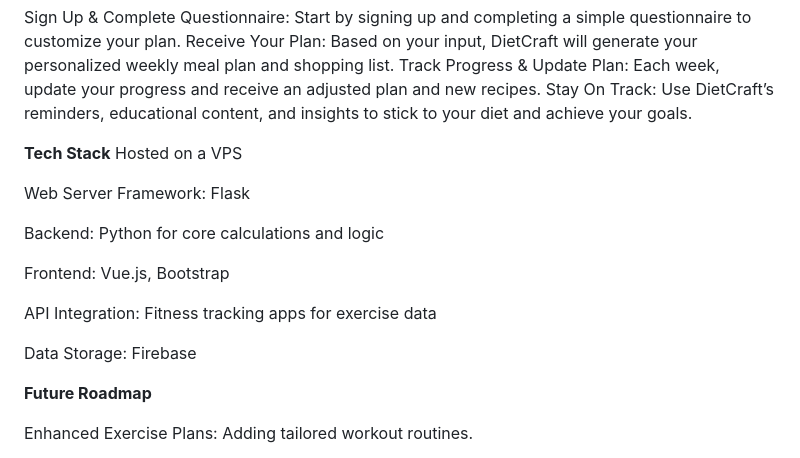
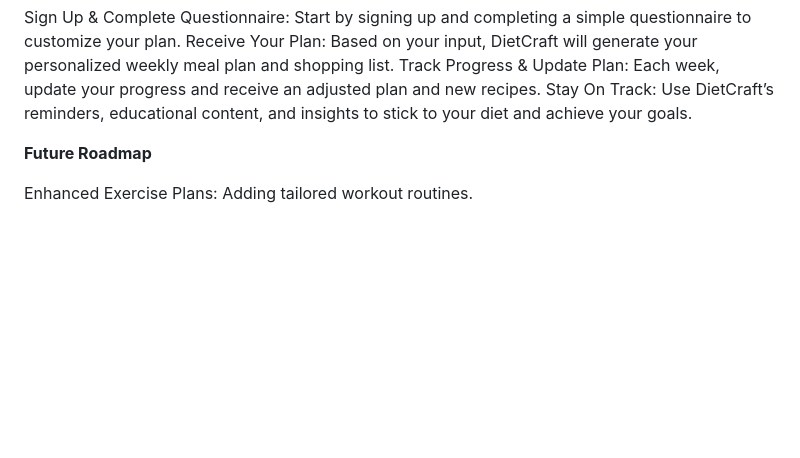
Before and after one commit to adric2001/DietCraft, a Markdown page: README.md, the part around the change. GitHub-like rendering; blank space fills up the shorter version.

```diff
--- a/README.md
+++ b/README.md
@@ -30,18 +30,6 @@ Receive Your Plan: Based on your input, DietCraft will generate your personalize
 Track Progress & Update Plan: Each week, update your progress and receive an adjusted plan and new recipes.
 Stay On Track: Use DietCraft’s reminders, educational content, and insights to stick to your diet and achieve your goals.
 
-**Tech Stack**
-Hosted on a VPS
-
-Web Server Framework: Flask
-
-Backend: Python for core calculations and logic
-
-Frontend: Vue.js, Bootstrap
-
-API Integration: Fitness tracking apps for exercise data
-
-Data Storage: Firebase
 
 **Future Roadmap**
 
```
